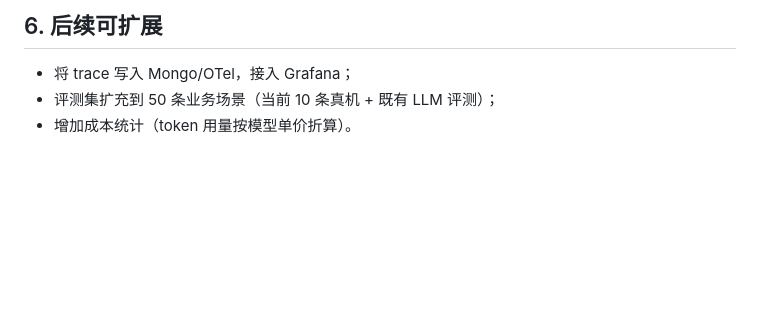
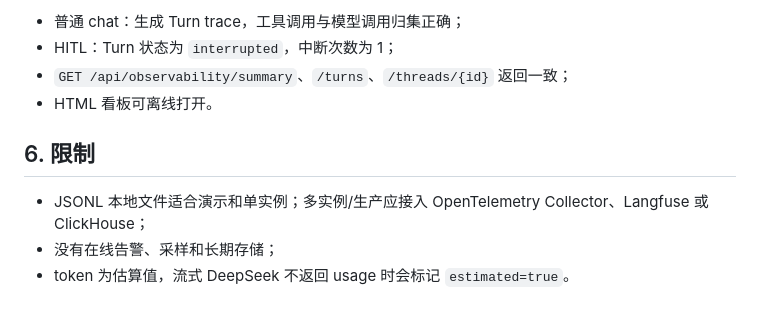
Before and after one commit to q2392044156/procurement-agent-harness, a Markdown page: docs/OBSERVABILITY.md, the part around one of its changes. Rendered like a GitHub page; blank space fills up the shorter version.

```diff
--- a/docs/OBSERVABILITY.md
+++ b/docs/OBSERVABILITY.md
@@ -78,6 +71,11 @@ conda run -n procurement python scripts/verify_phase_s6.py
 
-## 6. 后续可扩展
+- 普通 chat：生成 Turn trace，工具调用与模型调用归集正确；
+- HITL：Turn 状态为 `interrupted`，中断次数为 1；
+- `GET /api/observability/summary`、`/turns`、`/threads/{id}` 返回一致；
+- HTML 看板可离线打开。
 
-- 将 trace 写入 Mongo/OTel，接入 Grafana；
-- 评测集扩充到 50 条业务场景（当前 10 条真机 + 既有 LLM 评测）；
-- 增加成本统计（token 用量按模型单价折算）。
+## 6. 限制
+
+- JSONL 本地文件适合演示和单实例；多实例/生产应接入 OpenTelemetry Collector、Langfuse 或 ClickHouse；
+- 没有在线告警、采样和长期存储；
+- token 为估算值，流式 DeepSeek 不返回 usage 时会标记 `estimated=true`。
```
Also changed, not shown: other parts of docs/OBSERVABILITY.md (+49 -56 lines), README.md (+13 -2 lines), docs/screenshots/07-observability.png (added), 9 other files.
